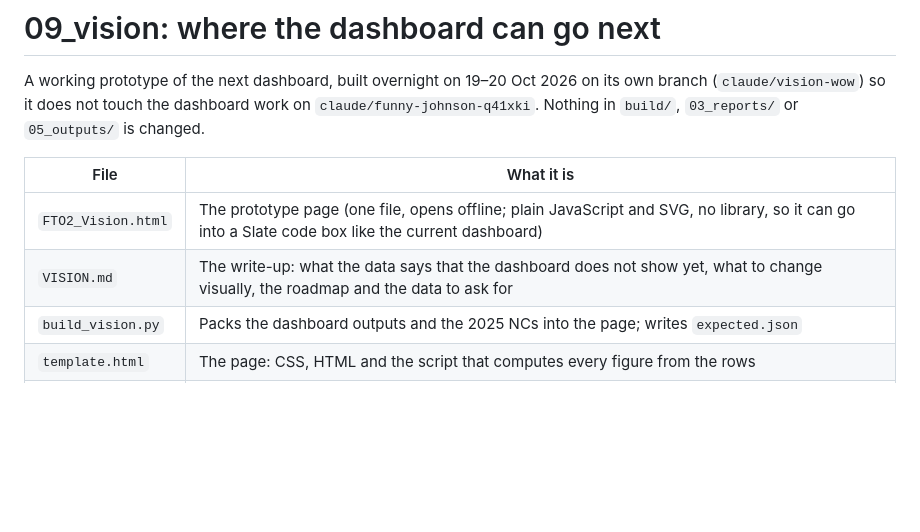
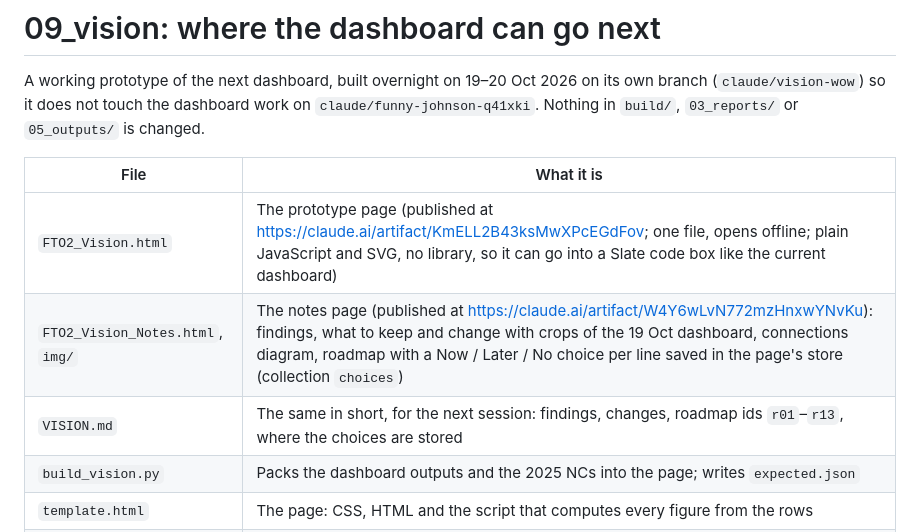
Before and after one commit to moudimash99/FTO2_NC_handover, a Markdown page: 09_vision/README.md, the part around the change. GitHub-like rendering; blank space fills up the shorter version.

Commit message:
09_vision README: list the notes page, images and artifact links
Co-Authored-By: Claude Opus 5.5 <noreply@anthropic.com>
Claude-Session: https://claude.ai/code/session_01AhEen8hPX3aphZqEQuwwVi

```diff
--- a/09_vision/README.md
+++ b/09_vision/README.md
@@ -6,8 +6,9 @@ so it does not touch the dashboard work on `claude/funny-johnson-q41xki`. Nothin
 
 | File | What it is |
 | --- | --- |
-| `FTO2_Vision.html` | The prototype page (one file, opens offline; plain JavaScript and SVG, no library, so it can go into a Slate code box like the current dashboard) |
-| `VISION.md` | The write-up: what the data says that the dashboard does not show yet, what to change visually, the roadmap and the data to ask for |
+| `FTO2_Vision.html` | The prototype page (published at https://claude.ai/artifact/KmELL2B43ksMwXPcEGdFov; one file, opens offline; plain JavaScript and SVG, no library, so it can go into a Slate code box like the current dashboard) |
+| `FTO2_Vision_Notes.html`, `img/` | The notes page (published at https://claude.ai/artifact/W4Y6wLvN772mzHnxwYNvKu): findings, what to keep and change with crops of the 19 Oct dashboard, connections diagram, roadmap with a Now / Later / No choice per line saved in the page's store (collection `choices`) |
+| `VISION.md` | The same in short, for the next session: findings, changes, roadmap ids `r01`–`r13`, where the choices are stored |
 | `build_vision.py` | Packs the dashboard outputs and the 2025 NCs into the page; writes `expected.json` |
 | `template.html` | The page: CSS, HTML and the script that computes every figure from the rows |
 | `check_vision.js` | Opens the page headless, sets four filter settings and compares the page's figures with `expected.json`; also checks presentation mode, phone width and script errors |
```
